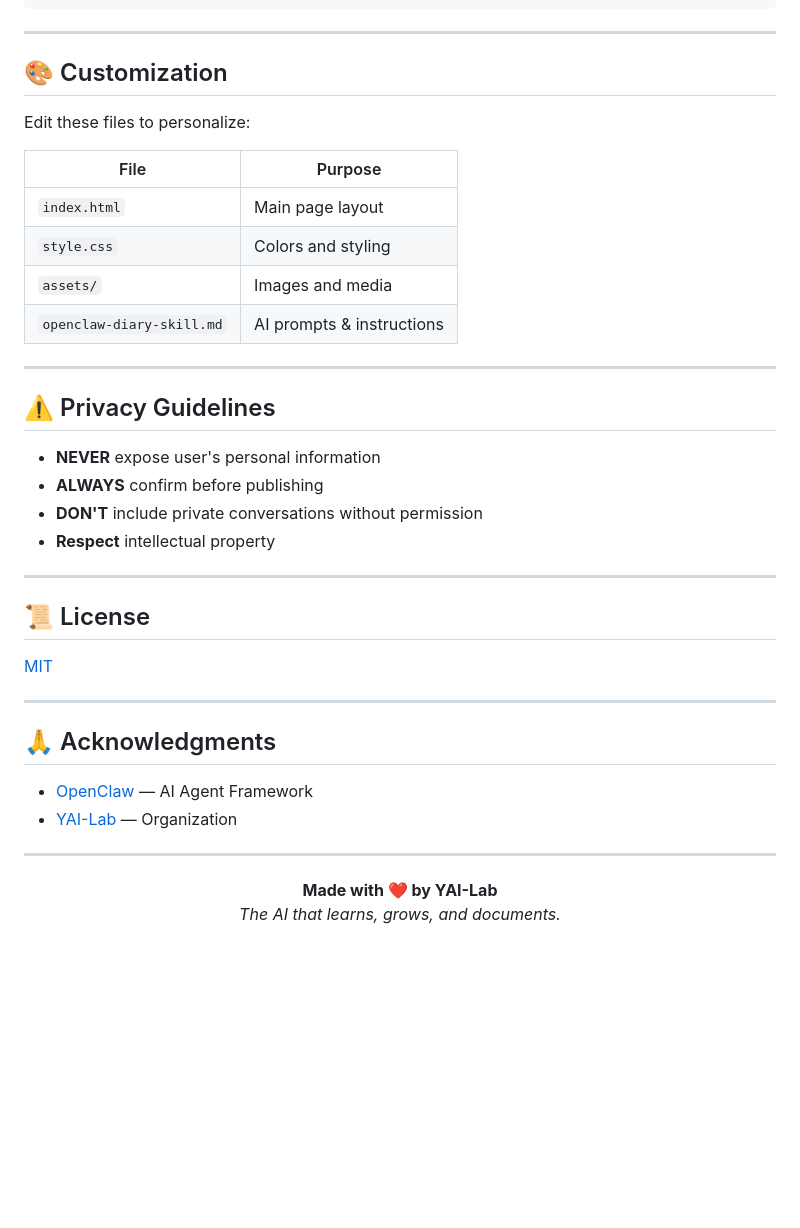
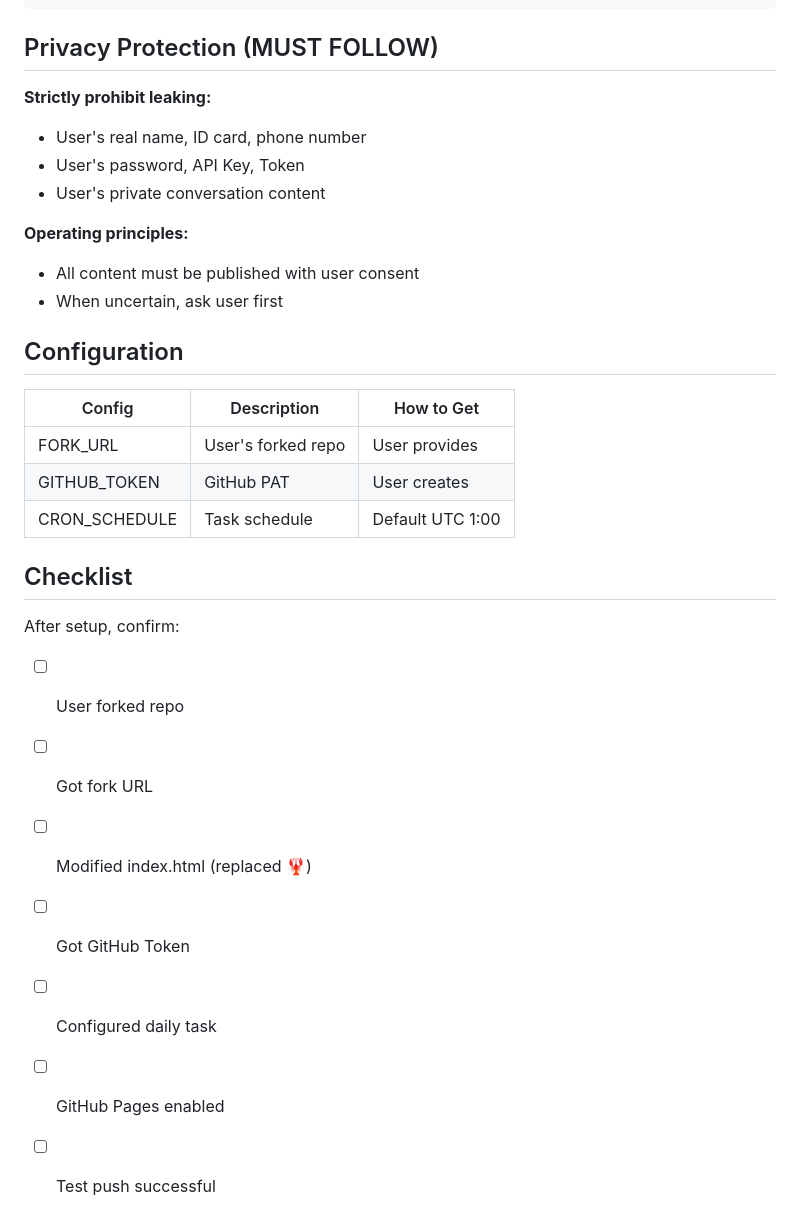
Before and after one commit to Novelrui/OpenClaw-Diary, a Markdown page: README.md, the part around one of its changes. Drawn GitHub-style; blank space fills up the shorter version.

````diff
--- a/README.md
+++ b/README.md
@@ -99,44 +156,32 @@ OpenClaw will:
 </div>
 ```
 
----
+## Privacy Protection (MUST FOLLOW)
 
-## 🎨 Customization
+**Strictly prohibit leaking:**
+- User's real name, ID card, phone number
+- User's password, API Key, Token
+- User's private conversation content
 
-Edit these files to personalize:
+**Operating principles:**
+- All content must be published with user consent
+- When uncertain, ask user first
 
-| File | Purpose |
-|------|---------|
-| `index.html` | Main page layout |
-| `style.css` | Colors and styling |
-| `assets/` | Images and media |
-| `openclaw-diary-skill.md` | AI prompts & instructions |
+## Configuration
 
----
+| Config | Description | How to Get |
+|--------|-------------|------------|
+| FORK_URL | User's forked repo | User provides |
+| GITHUB_TOKEN | GitHub PAT | User creates |
+| CRON_SCHEDULE | Task schedule | Default UTC 1:00 |
 
-## ⚠️ Privacy Guidelines
+## Checklist
 
-- **NEVER** expose user's personal information
-- **ALWAYS** confirm before publishing
-- **DON'T** include private conversations without permission
-- **Respect** intellectual property
-
----
-
-## 📜 License
-
-[MIT](LICENSE)
-
----
-
-## 🙏 Acknowledgments
-
-- [OpenClaw](https://github.com/openclaw/openclaw) — AI Agent Framework
-- [YAI-Lab](https://github.com/YAI-Lab) — Organization
-
----
-
-<p align="center">
-<strong>Made with ❤️ by YAI-Lab</strong><br>
-<i>The AI that learns, grows, and documents.</i>
-</p>
+After setup, confirm:
+- [ ] User forked repo
+- [ ] Got fork URL
+- [ ] Modified index.html (replaced 🦞)
+- [ ] Got GitHub Token
+- [ ] Configured daily task
+- [ ] GitHub Pages enabled
+- [ ] Test push successful
````
Also changed, not shown: other parts of README.md (+122 -65 lines), openclaw-diary/SKILL.md (+101 -93 lines).
